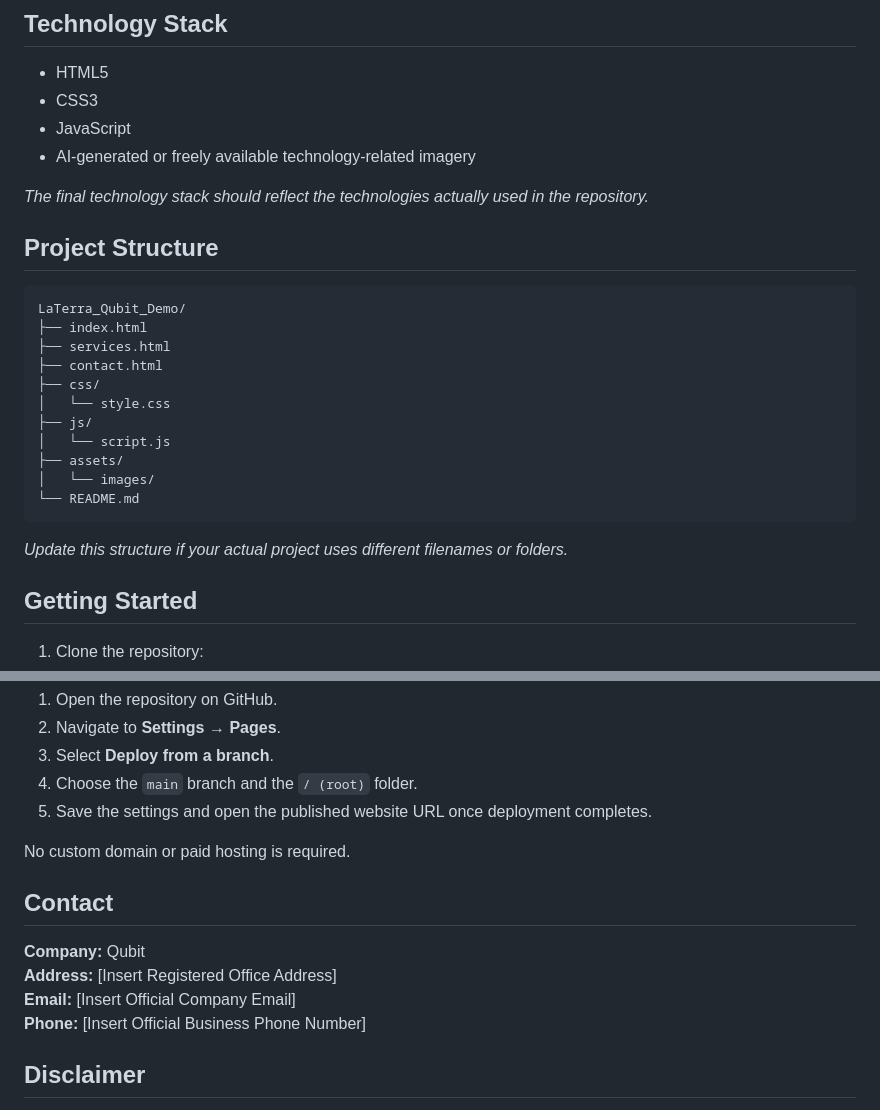
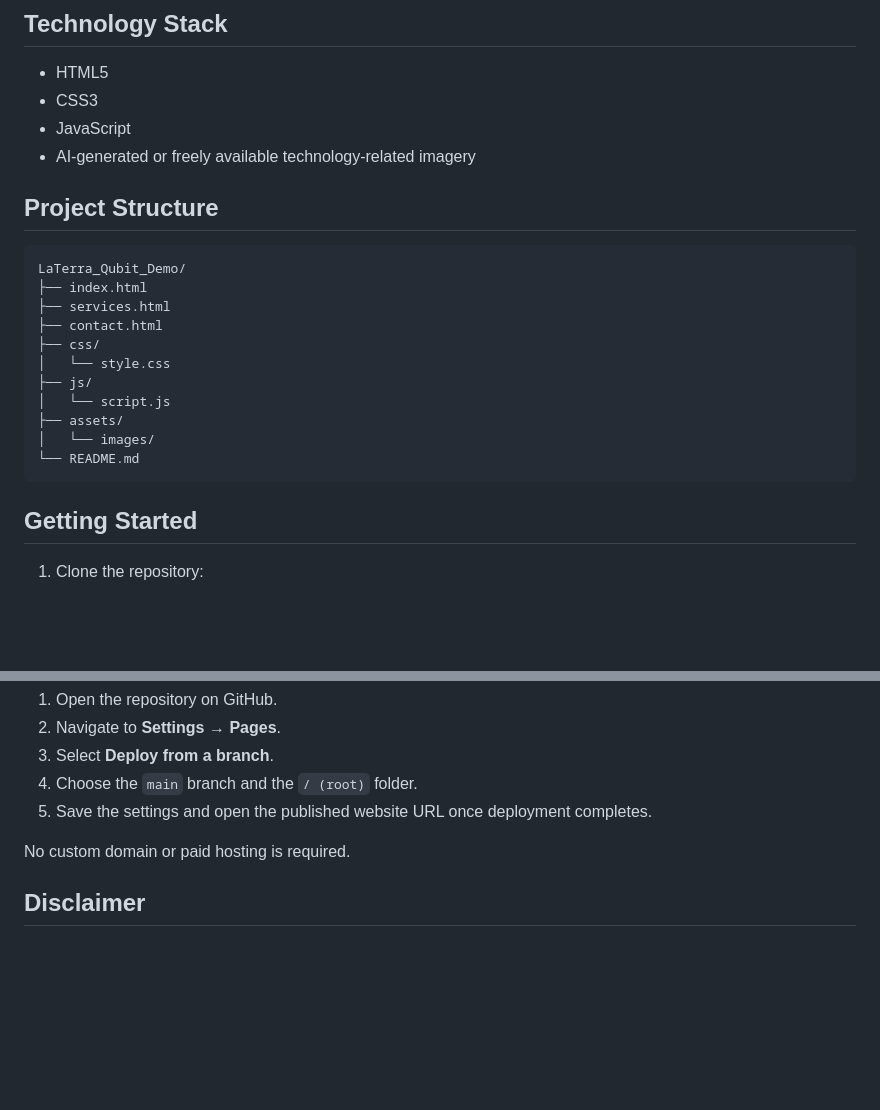
Before and after one commit to D-Saketh/LaTerra_Qubit_Demo, a Markdown page: README.md, 2 parts joined by grey strips. GitHub-like rendering; blank space fills up the shorter version.

Commit message:
Update README to remove unnecessary notes
Removed outdated notes on technology stack and project structure.

````diff
--- a/README.md
+++ b/README.md
@@ -22,7 +22,6 @@ The project showcases emerging quantum technologies and cybersecurity solutions
 - JavaScript
 - AI-generated or freely available technology-related imagery
 
-*The final technology stack should reflect the technologies actually used in the repository.*
 
 ## Project Structure
 
@@ -40,7 +39,6 @@ LaTerra_Qubit_Demo/
 └── README.md
 ```
 
-*Update this structure if your actual project uses different filenames or folders.*
 
 ## Getting Started
 
@@ -70,12 +68,6 @@ The website can be published for free using GitHub Pages:
 
 No custom domain or paid hosting is required.
 
-## Contact
-
-**Company:** Qubit
-**Address:** [Insert Registered Office Address]
-**Email:** [Insert Official Company Email]
-**Phone:** [Insert Official Business Phone Number]
 
 ## Disclaimer
 
````
